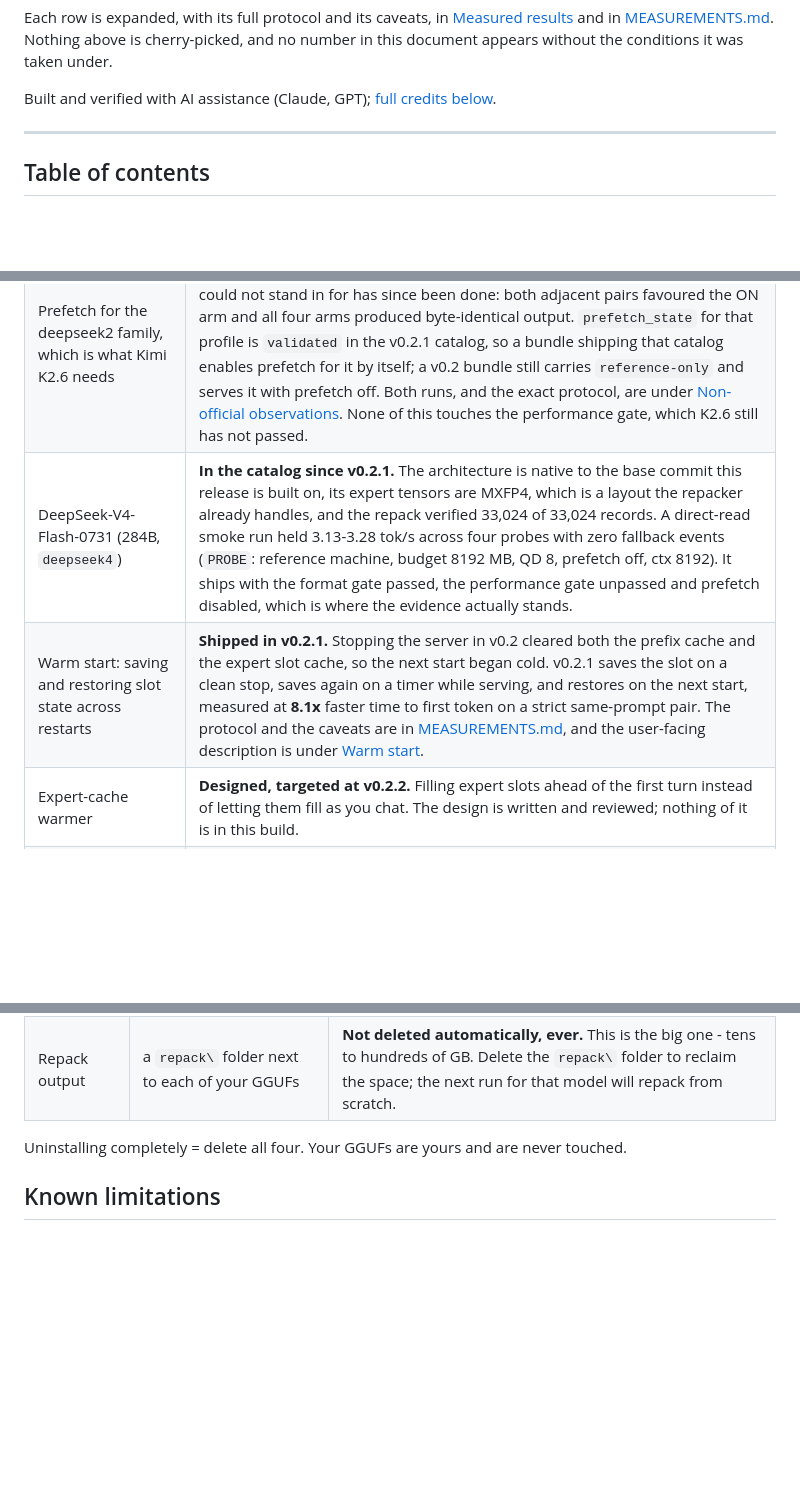
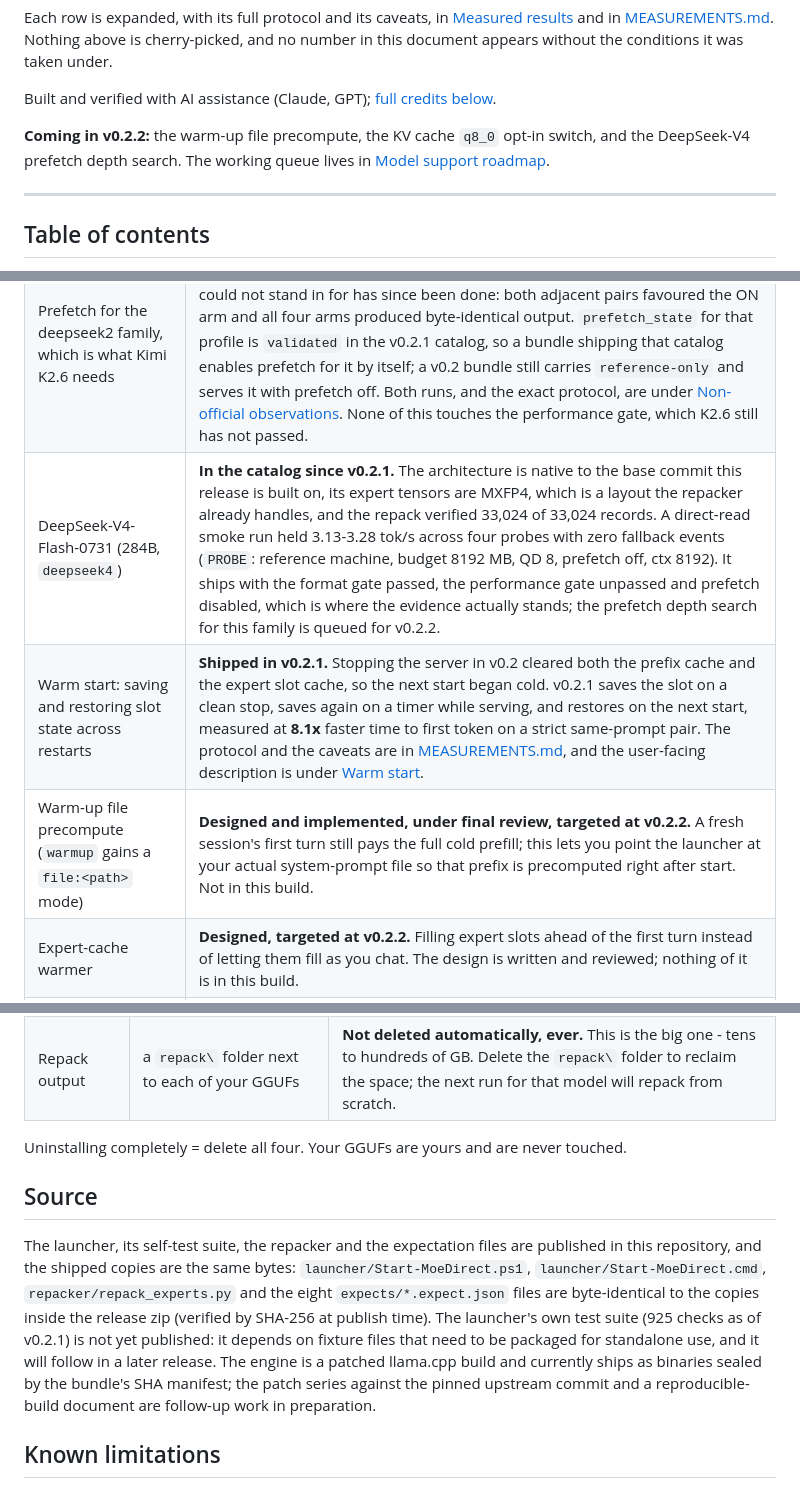
Before and after one commit to tmxkzm1925-max/MoE-Direct, a Markdown page: README.md, 3 parts joined by grey strips. Rendered like a GitHub page; blank space fills up the shorter version.

Commit message:
docs: source section, coming-next line, warm-up file precompute on the roadmap, BF16 scope note in MEASUREMENTS

```diff
--- a/README.md
+++ b/README.md
@@ -28,6 +28,10 @@ and in [MEASUREMENTS.md](MEASUREMENTS.md). Nothing above is cherry-picked, and n
 document appears without the conditions it was taken under.
 
 Built and verified with AI assistance (Claude, GPT); [full credits below](#credit-and-license).
+
+**Coming in v0.2.2:** the warm-up file precompute, the KV cache `q8_0` opt-in switch, and the
+DeepSeek-V4 prefetch depth search. The working queue lives in
+[Model support roadmap](#model-support-roadmap).
 
 [^same]: **What was compared, and under what conditions.** The paired protocol runs the same
     engine build twice within one session - once with direct-read off, once on - with greedy
@@ -547,8 +552,9 @@ below is the working queue, not a wish list.
 |---|---|
 | Serving a 1T-class MoE (Kimi K2.6, deepseek2 architecture) from a 32 GB machine | **Done and shown** - unedited single-take demo below. Format gate passed; performance gate not passed (1.03 tok/s, honestly labelled `PROBE`). |
 | Prefetch for the deepseek2 family, which is what Kimi K2.6 needs | **Landed and promoted.** The signal adapter for that family exists, a first live four-arm run on K2.6 selected K=8 / N=4, and the paired A-B-B-A run that one run could not stand in for has since been done: both adjacent pairs favoured the ON arm and all four arms produced byte-identical output. `prefetch_state` for that profile is `validated` in the v0.2.1 catalog, so a bundle shipping that catalog enables prefetch for it by itself; a v0.2 bundle still carries `reference-only` and serves it with prefetch off. Both runs, and the exact protocol, are under [Non-official observations](MEASUREMENTS.md#non-official-observations). None of this touches the performance gate, which K2.6 still has not passed. |
-| DeepSeek-V4-Flash-0731 (284B, `deepseek4`) | **In the catalog since v0.2.1.** The architecture is native to the base commit this release is built on, its expert tensors are MXFP4, which is a layout the repacker already handles, and the repack verified 33,024 of 33,024 records. A direct-read smoke run held 3.13-3.28 tok/s across four probes with zero fallback events (`PROBE`: reference machine, budget 8192 MB, QD 8, prefetch off, ctx 8192). It ships with the format gate passed, the performance gate unpassed and prefetch disabled, which is where the evidence actually stands. |
+| DeepSeek-V4-Flash-0731 (284B, `deepseek4`) | **In the catalog since v0.2.1.** The architecture is native to the base commit this release is built on, its expert tensors are MXFP4, which is a layout the repacker already handles, and the repack verified 33,024 of 33,024 records. A direct-read smoke run held 3.13-3.28 tok/s across four probes with zero fallback events (`PROBE`: reference machine, budget 8192 MB, QD 8, prefetch off, ctx 8192). It ships with the format gate passed, the performance gate unpassed and prefetch disabled, which is where the evidence actually stands; the prefetch depth search for this family is queued for v0.2.2. |
 | Warm start: saving and restoring slot state across restarts | **Shipped in v0.2.1.** Stopping the server in v0.2 cleared both the prefix cache and the expert slot cache, so the next start began cold. v0.2.1 saves the slot on a clean stop, saves again on a timer while serving, and restores on the next start, measured at **8.1x** faster time to first token on a strict same-prompt pair. The protocol and the caveats are in [MEASUREMENTS.md](MEASUREMENTS.md#warm-start), and the user-facing description is under [Warm start](#warm-start). |
+| Warm-up file precompute (`warmup` gains a `file:<path>` mode) | **Designed and implemented, under final review, targeted at v0.2.2.** A fresh session's first turn still pays the full cold prefill; this lets you point the launcher at your actual system-prompt file so that prefix is precomputed right after start. Not in this build. |
 | Expert-cache warmer | **Designed, targeted at v0.2.2.** Filling expert slots ahead of the first turn instead of letting them fill as you chat. The design is written and reviewed; nothing of it is in this build. |
 | KV cache quantized to `q8_0` | **Measured and gated, switch targeted at v0.2.2.** The quality gate passed on Qwen3.5-122B, with the divergence and perplexity figures in [MEASUREMENTS.md](MEASUREMENTS.md#kv-cache-q8). What is not in v0.2.1 is the opt-in switch that would let you turn it on, so the measurement is published ahead of the feature rather than the other way round. |
 | Kimi K3 (2.8T class) | **Top of the queue the moment llama.cpp upstream supports the architecture.** Its architecture is outside the base commit this release is built on, so support is gated on upstream, and the timing is upstream's, not ours. No promise is made about when. |
@@ -623,6 +629,18 @@ lifetimes, and you control all four:
 | Repack output | a `repack\` folder next to each of your GGUFs | **Not deleted automatically, ever.** This is the big one - tens to hundreds of GB. Delete the `repack\` folder to reclaim the space; the next run for that model will repack from scratch. |
 
 Uninstalling completely = delete all four. Your GGUFs are yours and are never touched.
+
+## Source
+
+The launcher, its self-test suite, the repacker and the expectation files are published in this
+repository, and the shipped copies are the same bytes: `launcher/Start-MoeDirect.ps1`,
+`launcher/Start-MoeDirect.cmd`, `repacker/repack_experts.py` and the eight `expects/*.expect.json`
+files are byte-identical to the copies inside the release zip (verified by SHA-256 at publish
+time). The launcher's own test suite (925 checks as of v0.2.1) is not yet published: it depends
+on fixture files that need to be packaged for standalone use, and it will follow in a later
+release. The engine is a patched llama.cpp build and currently ships as
+binaries sealed by the bundle's SHA manifest; the patch series against the pinned upstream commit
+and a reproducible-build document are follow-up work in preparation.
 
 ## Known limitations
 
```
Also changed, not shown: other parts of README.md (+1 -0 lines), MEASUREMENTS.md (+3 -1 lines).
